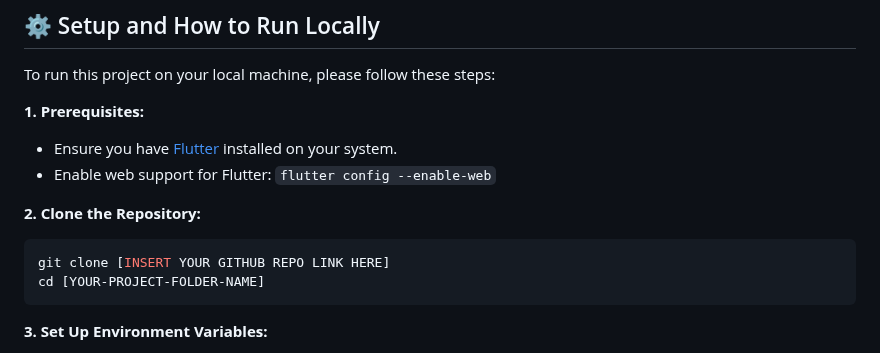
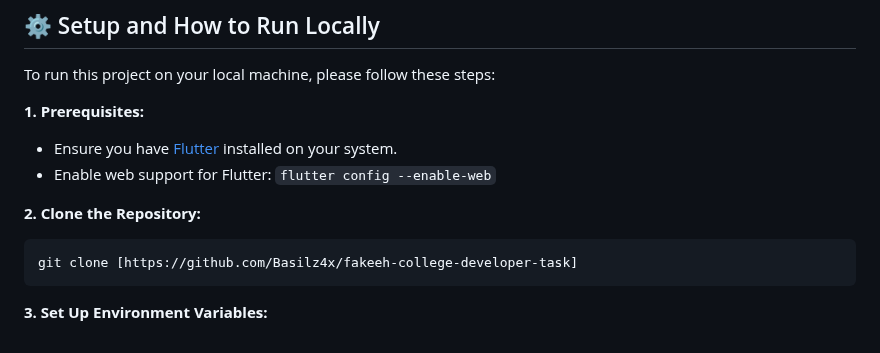
Before and after one commit to Basilz4x/fakeeh-college-developer-task, a Markdown page: README.md, the part around the change. Drawn GitHub-style.

````diff
--- a/README.md
+++ b/README.md
@@ -122,8 +122,7 @@ To run this project on your local machine, please follow these steps:
 
 **2. Clone the Repository:**
    ```bash
-   git clone [INSERT YOUR GITHUB REPO LINK HERE]
-   cd [YOUR-PROJECT-FOLDER-NAME]
+   git clone [https://github.com/Basilz4x/fakeeh-college-developer-task]
    ```
 
 **3. Set Up Environment Variables:**
````
